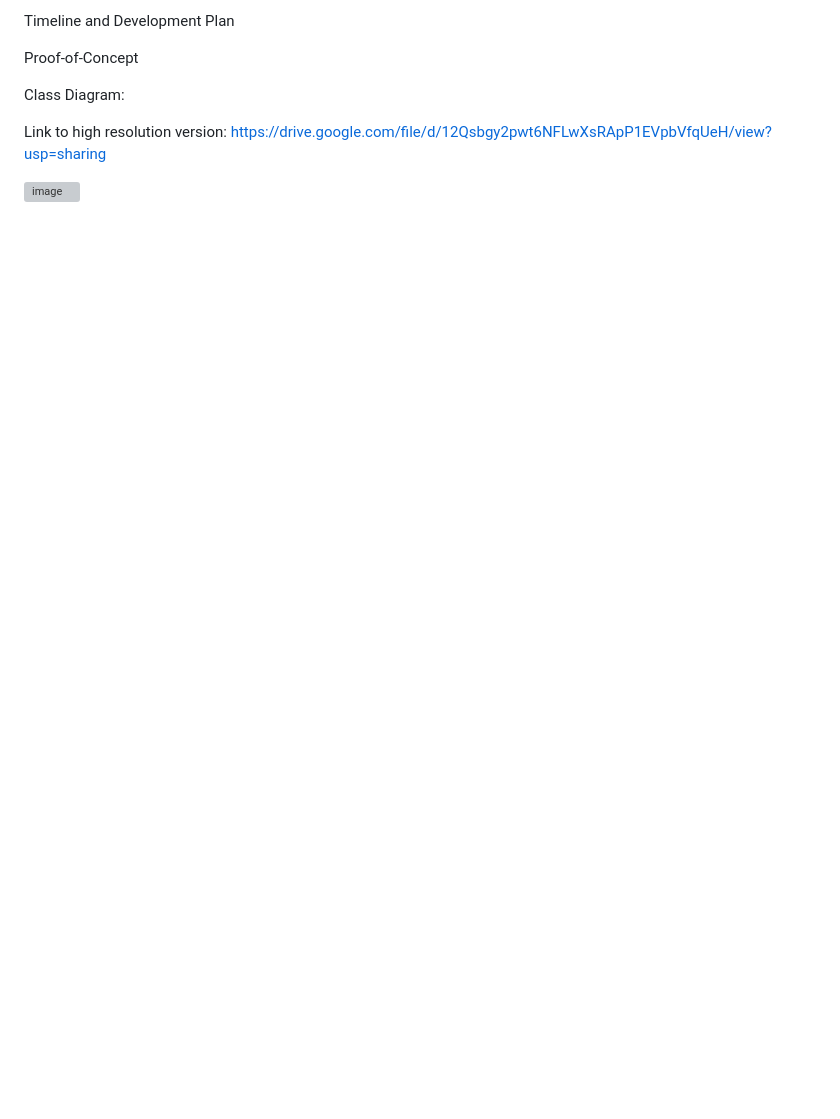
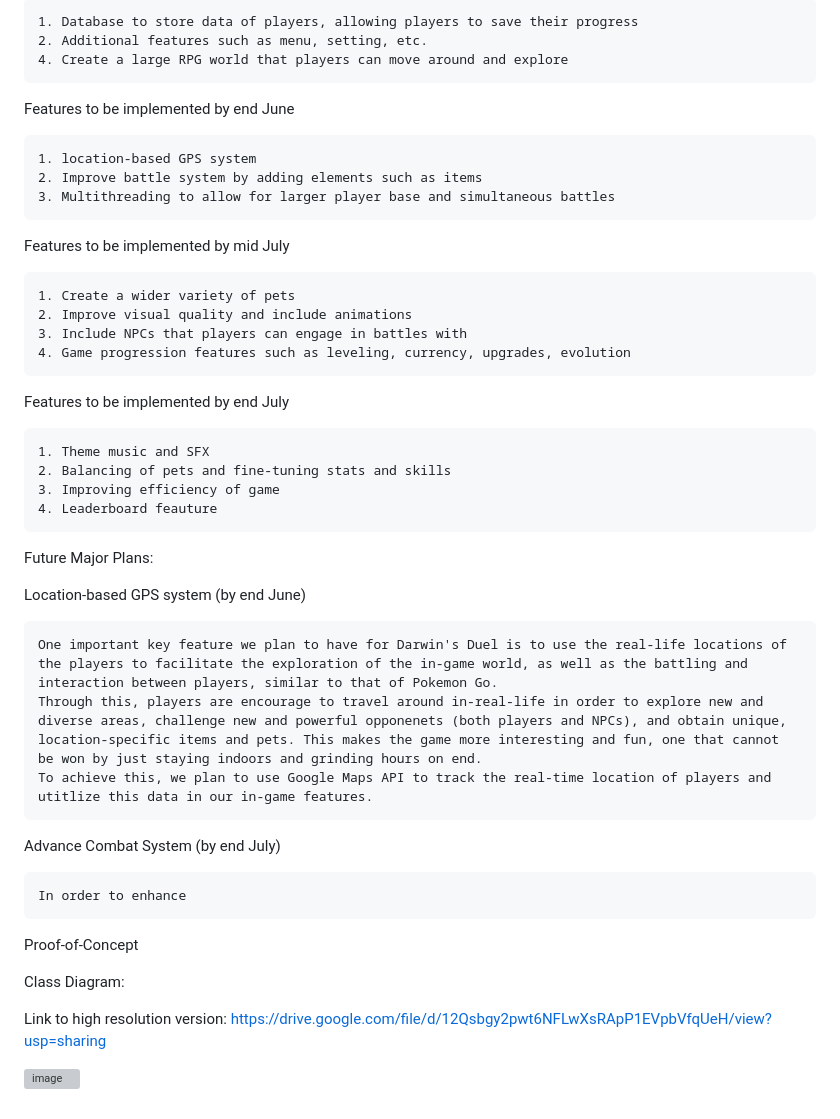
Before and after one commit to ethanwangkangen/O1, a Markdown page: README.md, the part around the change printed below. GitHub-like rendering; blank space fills up the shorter version; grey boxes are pictures that could not be loaded.

```diff
--- a/README.md
+++ b/README.md
@@ -58,5 +63,39 @@ location-based GPS system
 
-Timeline and Development Plan
+ 	1. Database to store data of players, allowing players to save their progress
+	2. Additional features such as menu, setting, etc.
+	4. Create a large RPG world that players can move around and explore
+
+Features to be implemented by end June
+
+ 	1. location-based GPS system
+  	2. Improve battle system by adding elements such as items
+   	3. Multithreading to allow for larger player base and simultaneous battles
+
+Features to be implemented by mid July
+
+	1. Create a wider variety of pets
+ 	2. Improve visual quality and include animations
+  	3. Include NPCs that players can engage in battles with
+   	4. Game progression features such as leveling, currency, upgrades, evolution
+
+Features to be implemented by end July
+
+	1. Theme music and SFX
+	2. Balancing of pets and fine-tuning stats and skills
+ 	3. Improving efficiency of game
+ 	4. Leaderboard feauture
+
+Future Major Plans:
+
+Location-based GPS system (by end June)
+
+ 	One important key feature we plan to have for Darwin's Duel is to use the real-life locations of the players to facilitate the exploration of the in-game world, as well as the battling and interaction between players, similar to that of Pokemon Go.
+	Through this, players are encourage to travel around in-real-life in order to explore new and diverse areas, challenge new and powerful opponenets (both players and NPCs), and obtain unique, location-specific items and pets. This makes the game more interesting and fun, one that cannot be won by just staying indoors and grinding hours on end.
+ 	To achieve this, we plan to use Google Maps API to track the real-time location of players and utitlize this data in our in-game features.
+
+Advance Combat System (by end July)
+
+	In order to enhance
 
 Proof-of-Concept
 
```
Also changed, not shown: other parts of README.md (+22 -17 lines).
